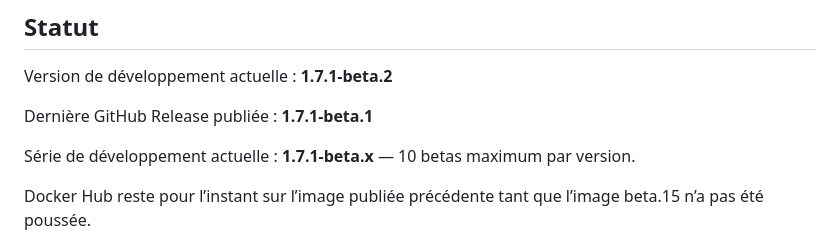
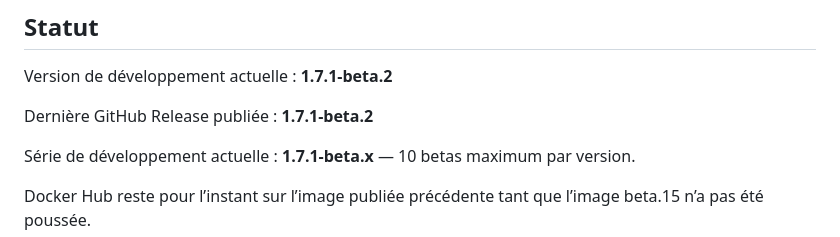
Before and after one commit to ItechLabFr/proxpanel, a Markdown page: README.fr.md, the part around the change. Rendered like a GitHub page.

Commit message:
Update French README latest release to beta.2

```diff
--- a/README.fr.md
+++ b/README.fr.md
@@ -138,7 +138,7 @@ Les images restent distribuées via [Docker Hub](https://hub.docker.com/r/itechl
 
 Version de développement actuelle : **1.7.1-beta.2**
 
-Dernière GitHub Release publiée : **1.7.1-beta.1**
+Dernière GitHub Release publiée : **1.7.1-beta.2**
 
 Série de développement actuelle : **1.7.1-beta.x** — 10 betas maximum par version.
 
```
